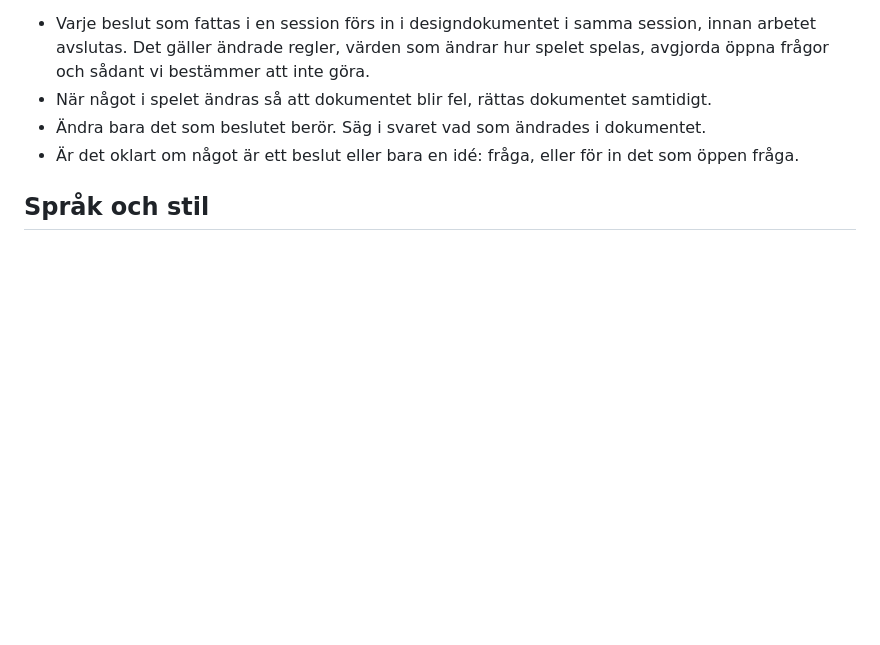
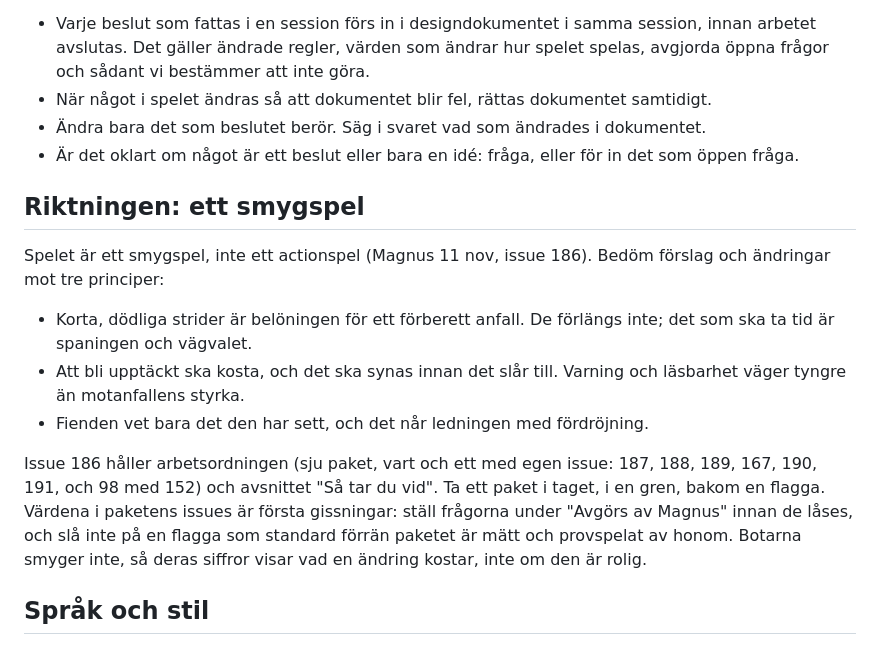
Before and after one commit to MagnusTjerneld/beachhead, a Markdown page: CLAUDE.md, the part around the change. Drawn GitHub-style; blank space fills up the shorter version.

Commit message:
CLAUDE.md: riktningen, spelet är ett smygspel (Magnus 11 nov, issue 186): tre principer att bedöma ändringar mot, och pekare till arbetsordningen i sju paket (issue 187, 188, 189, 167, 190, 191, 98 med 152). Bara dokumentation; inget i spelet ändrat
Co-Authored-By: Claude <noreply@anthropic.com>
Claude-Session: https://claude.ai/code/session_01DWAYzG33Y7iGa1kApRHzDt

```diff
--- a/CLAUDE.md
+++ b/CLAUDE.md
@@ -8,6 +8,16 @@ Designdokumentet "Uppdrag Arkipelag: designdokument" (https://claude.ai/artifact
 - När något i spelet ändras så att dokumentet blir fel, rättas dokumentet samtidigt.
 - Ändra bara det som beslutet berör. Säg i svaret vad som ändrades i dokumentet.
 - Är det oklart om något är ett beslut eller bara en idé: fråga, eller för in det som öppen fråga.
+
+## Riktningen: ett smygspel
+
+Spelet är ett smygspel, inte ett actionspel (Magnus 11 nov, issue 186). Bedöm förslag och ändringar mot tre principer:
+
+- Korta, dödliga strider är belöningen för ett förberett anfall. De förlängs inte; det som ska ta tid är spaningen och vägvalet.
+- Att bli upptäckt ska kosta, och det ska synas innan det slår till. Varning och läsbarhet väger tyngre än motanfallens styrka.
+- Fienden vet bara det den har sett, och det når ledningen med fördröjning.
+
+Issue 186 håller arbetsordningen (sju paket, vart och ett med egen issue: 187, 188, 189, 167, 190, 191, och 98 med 152) och avsnittet "Så tar du vid". Ta ett paket i taget, i en gren, bakom en flagga. Värdena i paketens issues är första gissningar: ställ frågorna under "Avgörs av Magnus" innan de låses, och slå inte på en flagga som standard förrän paketet är mätt och provspelat av honom. Botarna smyger inte, så deras siffror visar vad en ändring kostar, inte om den är rolig.
 
 ## Språk och stil
 
```
